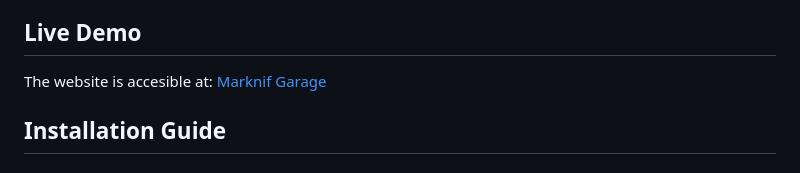
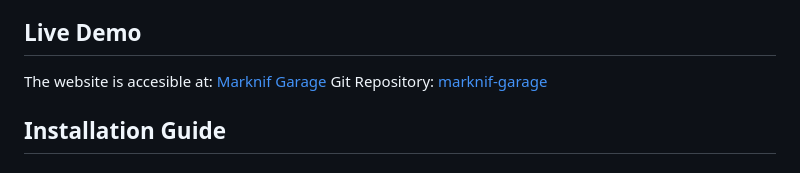
Before and after one commit to hazminfirdaus/marknif-garage, a Markdown page: README.md, the part around one of its changes. GitHub-like rendering.

```diff
--- a/README.md
+++ b/README.md
@@ -12,6 +12,7 @@ The Auto Service Booking System is a web-based application designed to streamlin
 
 ## Live Demo
 The website is accesible at: [Marknif Garage](https://marknif.com/)
+Git Repository: [marknif-garage](https://github.com/hazminfirdaus/marknif-garage)
 
 ## Installation Guide
 
```
Also changed, not shown: other parts of README.md (+1 -1 lines).
